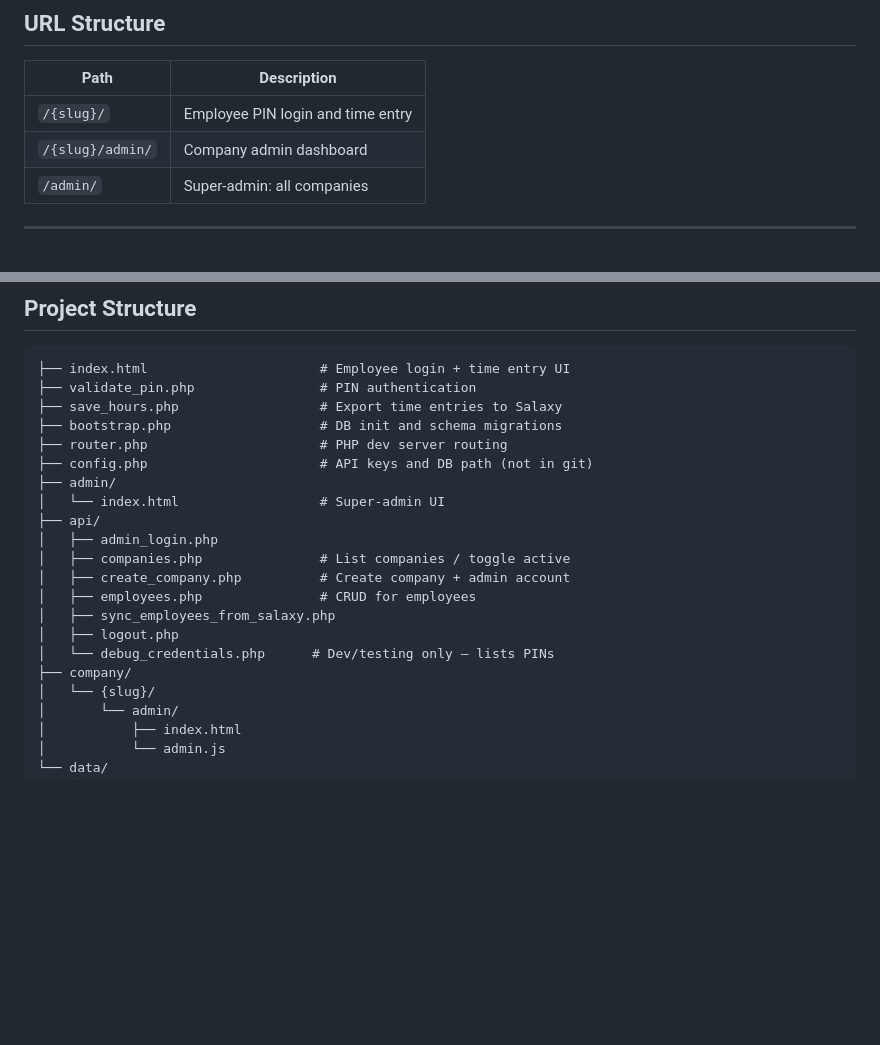
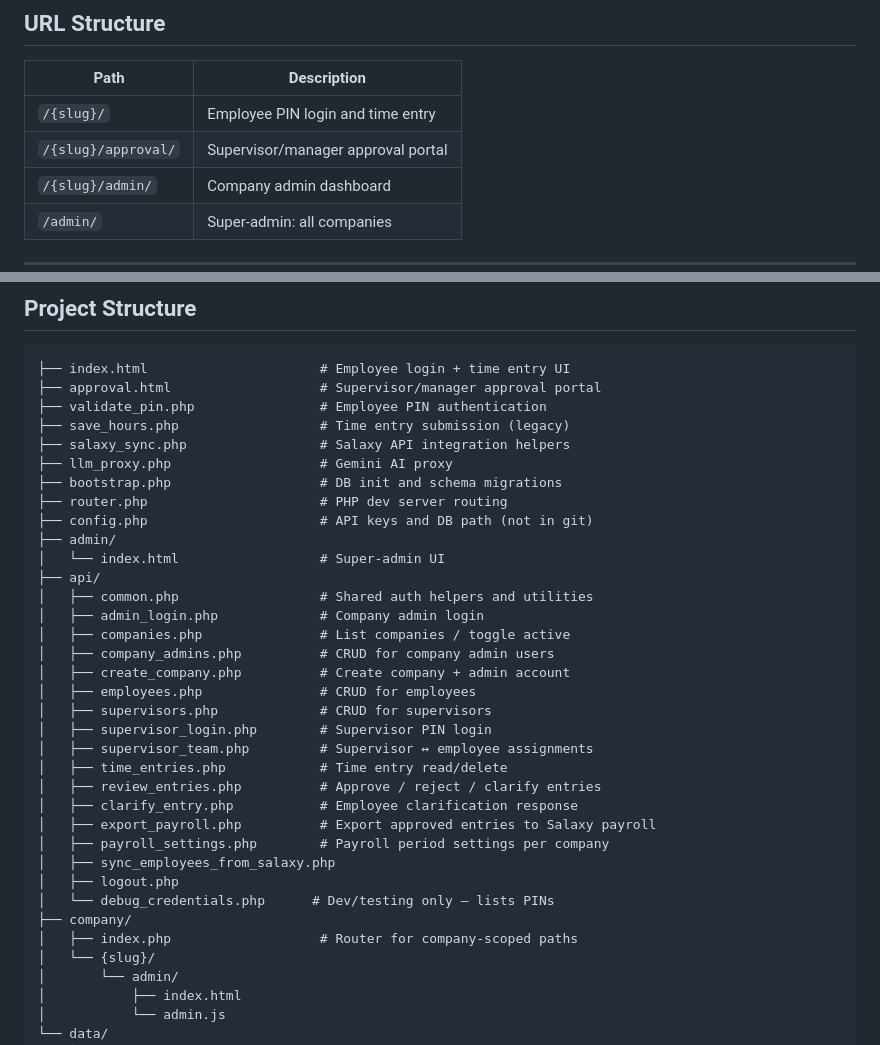
Before and after one commit to jisosavi/TimeTrackingApp, a Markdown page: README.md, 2 parts joined by grey strips. GitHub-like rendering; blank space fills up the shorter version.

Commit message:
- Revised README.MD

````diff
--- a/README.md
+++ b/README.md
@@ -125,6 +125,7 @@ Employees can see the entries they have made and follow the approval process. Th
 | Path | Description |
 |---|---|
 | `/{slug}/` | Employee PIN login and time entry |
+| `/{slug}/approval/` | Supervisor/manager approval portal |
 | `/{slug}/admin/` | Company admin dashboard |
 | `/admin/` | Super-admin: all companies |
 
@@ -190,22 +191,36 @@ A default super-admin and test company are bootstrapped on first run:
 
 ```
 ├── index.html                      # Employee login + time entry UI
-├── validate_pin.php                # PIN authentication
-├── save_hours.php                  # Export time entries to Salaxy
+├── approval.html                   # Supervisor/manager approval portal
+├── validate_pin.php                # Employee PIN authentication
+├── save_hours.php                  # Time entry submission (legacy)
+├── salaxy_sync.php                 # Salaxy API integration helpers
+├── llm_proxy.php                   # Gemini AI proxy
 ├── bootstrap.php                   # DB init and schema migrations
 ├── router.php                      # PHP dev server routing
 ├── config.php                      # API keys and DB path (not in git)
 ├── admin/
 │   └── index.html                  # Super-admin UI
 ├── api/
-│   ├── admin_login.php
+│   ├── common.php                  # Shared auth helpers and utilities
+│   ├── admin_login.php             # Company admin login
 │   ├── companies.php               # List companies / toggle active
+│   ├── company_admins.php          # CRUD for company admin users
 │   ├── create_company.php          # Create company + admin account
 │   ├── employees.php               # CRUD for employees
+│   ├── supervisors.php             # CRUD for supervisors
+│   ├── supervisor_login.php        # Supervisor PIN login
+│   ├── supervisor_team.php         # Supervisor ↔ employee assignments
+│   ├── time_entries.php            # Time entry read/delete
+│   ├── review_entries.php          # Approve / reject / clarify entries
+│   ├── clarify_entry.php           # Employee clarification response
+│   ├── export_payroll.php          # Export approved entries to Salaxy payroll
+│   ├── payroll_settings.php        # Payroll period settings per company
 │   ├── sync_employees_from_salaxy.php
 │   ├── logout.php
 │   └── debug_credentials.php      # Dev/testing only — lists PINs
 ├── company/
+│   ├── index.php                   # Router for company-scoped paths
 │   └── {slug}/
 │       └── admin/
 │           ├── index.html
````
